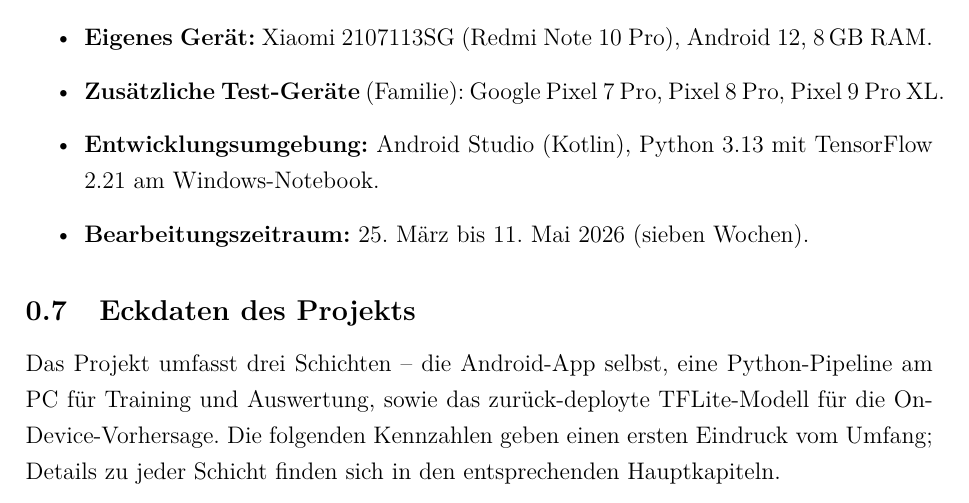
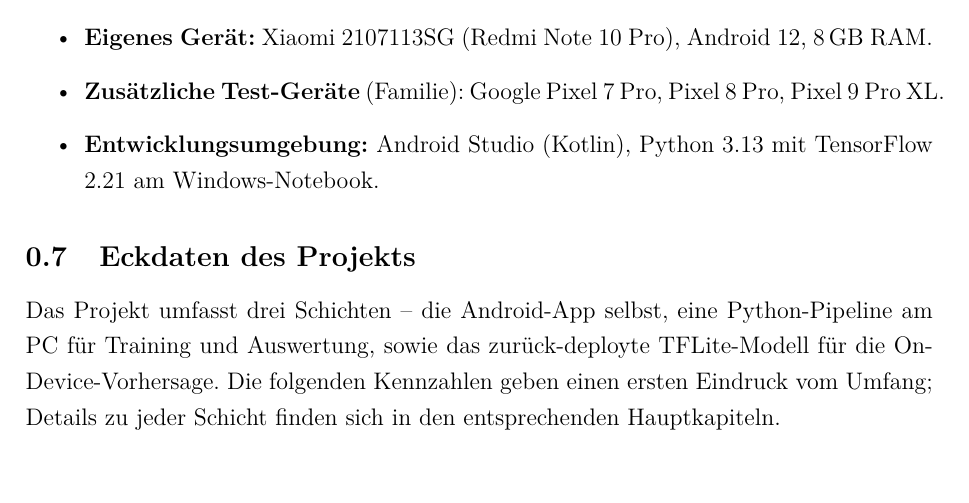
Before and after one commit to Keno-fsdf/HandyUsageRepo, a LaTeX document (portfolio/main.tex): part of page 10 of 49, cut so that both start at the same text. Compiled offline with pdfLaTeX.

Commit message:
Rahmenbedingungen: drop the Bearbeitungszeitraum bullet
Co-Authored-By: Claude <noreply@anthropic.com>

```diff
--- a/portfolio/main.tex
+++ b/portfolio/main.tex
@@ -360,8 +360,6 @@
   Pixel~7~Pro, Pixel~8~Pro, Pixel~9~Pro~XL.
 \item \textbf{Entwicklungsumgebung:} Android Studio (Kotlin),
   Python 3.13 mit TensorFlow 2.21 am Windows-Notebook.
-\item \textbf{Bearbeitungszeitraum:} 25.\ März bis 11.\ Mai 2026
-  (sieben Wochen).
 \end{itemize}
 
 \subsection{Eckdaten des Projekts}
```
Also changed, not shown: portfolio/main.pdf.
